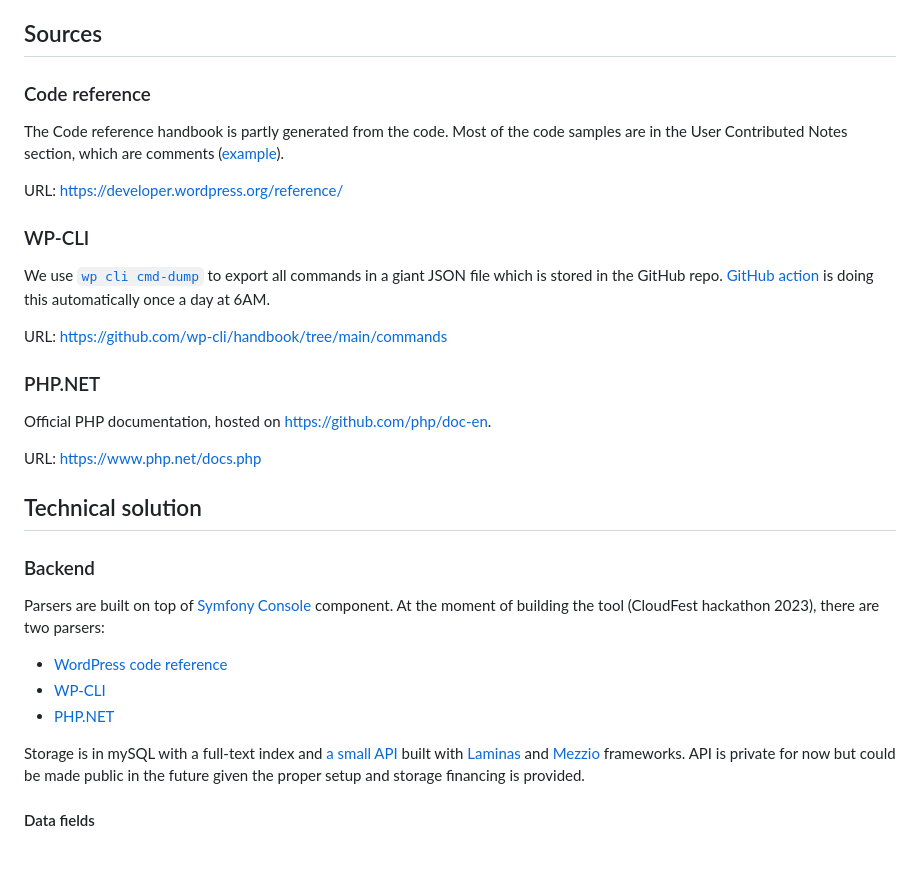
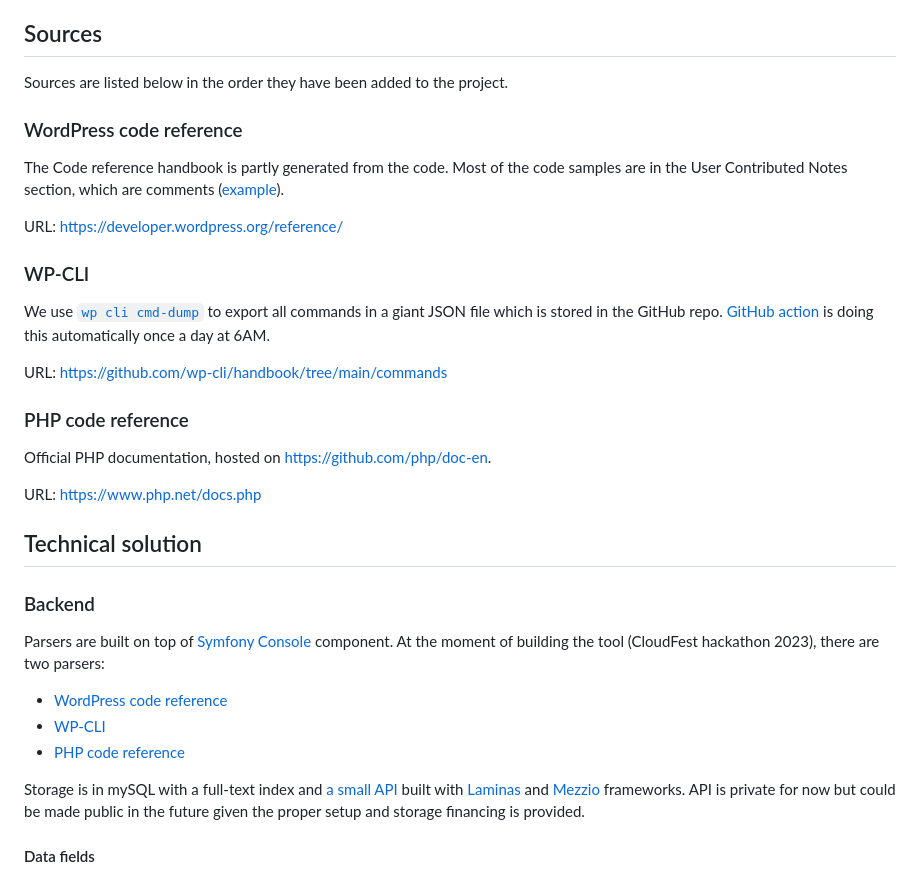
Before and after one commit to zzap/docs-dangit, a Markdown page: README.md, the part around the change. Drawn GitHub-style.

```diff
--- a/README.md
+++ b/README.md
@@ -20,7 +20,9 @@ This repo contains the frontend code for [the project website](https://docs-dang
 
 ## Sources
 
-### Code reference
+Sources are listed below in the order they have been added to the project.
+
+### WordPress code reference
 
 The Code reference handbook is partly generated from the code. Most of the code samples are in the User Contributed Notes section, which are comments ([example](https://developer.wordpress.org/reference/classes/wp_query/#user-contributed-notes)).
 
@@ -32,7 +34,7 @@ We use [`wp cli cmd-dump`](https://github.com/wp-cli/wp-cli/blob/main/php/comman
 
 URL: https://github.com/wp-cli/handbook/tree/main/commands
 
-### PHP.NET
+### PHP code reference
 
 Official PHP documentation, hosted on https://github.com/php/doc-en.
 
@@ -45,7 +47,7 @@ URL: https://www.php.net/docs.php
 Parsers are built on top of [Symfony Console](https://symfony.com/doc/current/components/console.html) component. At the moment of building the tool (CloudFest hackathon 2023), there are two parsers:
 - [WordPress code reference](https://github.com/zzap/docs_dangit-the-beast/blob/main/src/Parsers/WordPress_Docs.php)
 - [WP-CLI](https://github.com/zzap/docs_dangit-the-beast/blob/main/src/Parsers/WP_CLI.php)
-- [PHP.NET](https://github.com/zzap/docs_dangit-the-beast/blob/main/src/Parsers/PHP_Docs.php)
+- [PHP code reference](https://github.com/zzap/docs_dangit-the-beast/blob/main/src/Parsers/PHP_Docs.php)
 
 Storage is in mySQL with a full-text index and [a small API](https://github.com/zzap/docs_dangit-the-beast/tree/main/backend) built with [Laminas](https://docs.laminas.dev/) and [Mezzio](https://docs.mezzio.dev/) frameworks. API is private for now but could be made public in the future given the proper setup and storage financing is provided.
 
```
